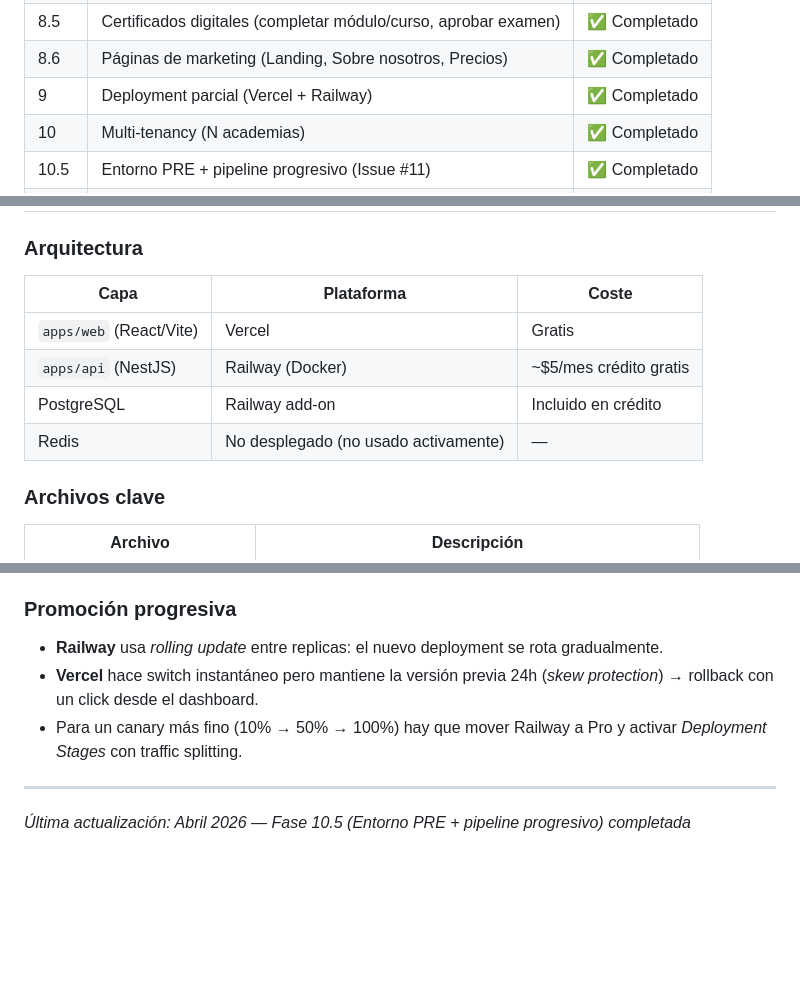
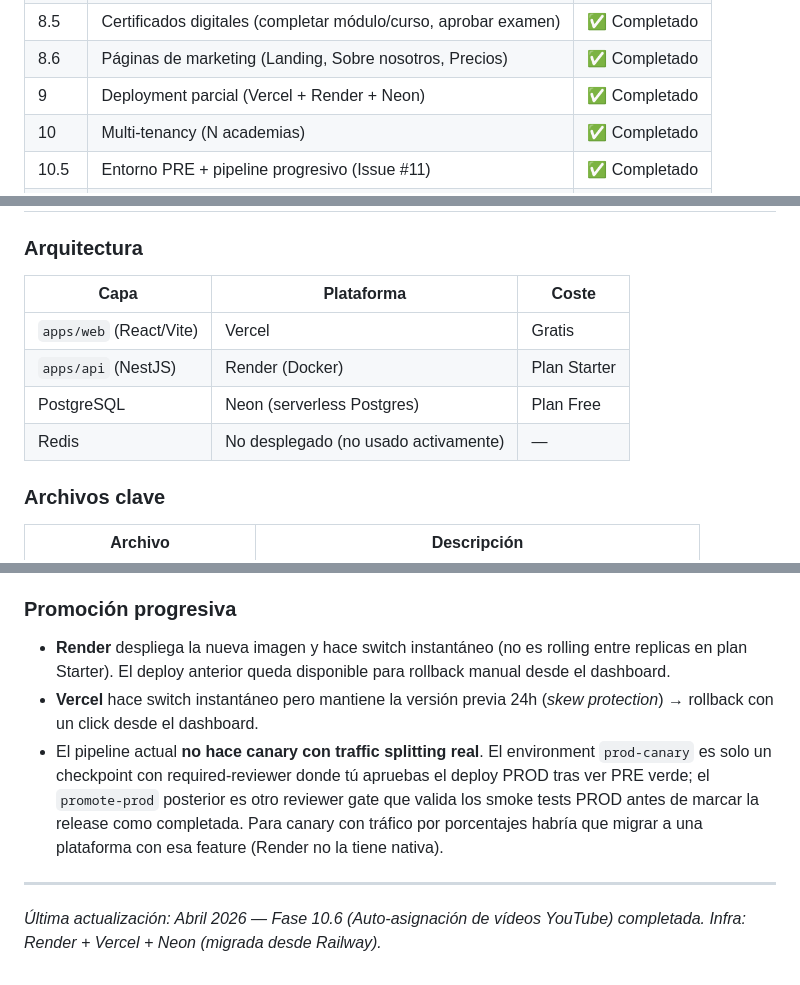
Before and after one commit to oscarsr96/vkbacademy, a Markdown page: CLAUDE.md, 3 parts joined by grey strips. GitHub-like rendering; blank space fills up the shorter version.

```diff
--- a/CLAUDE.md
+++ b/CLAUDE.md
@@ -487,7 +487,7 @@ pnpm --filter mobile build    # EAS Build
 | 8    | Sistema de exámenes por curso y módulo                          | ✅ Completado |
 | 8.5  | Certificados digitales (completar módulo/curso, aprobar examen) | ✅ Completado |
 | 8.6  | Páginas de marketing (Landing, Sobre nosotros, Precios)         | ✅ Completado |
-| 9    | Deployment parcial (Vercel + Railway)                           | ✅ Completado |
+| 9    | Deployment parcial (Vercel + Render + Neon)                     | ✅ Completado |
 | 10   | Multi-tenancy (N academias)                                     | ✅ Completado |
 | 10.5 | Entorno PRE + pipeline progresivo (Issue #11)                   | ✅ Completado |
 | 10.6 | Auto-asignación de vídeos YouTube (Issue #22)                   | ✅ Completado |
@@ -780,12 +780,12 @@ Sección "El esfuerzo tiene premio" con los 5 artículos del club y sus costes e
 
 ### Arquitectura
 
-| Capa                    | Plataforma                           | Coste                  |
-| ----------------------- | ------------------------------------ | ---------------------- |
-| `apps/web` (React/Vite) | Vercel                               | Gratis                 |
-| `apps/api` (NestJS)     | Railway (Docker)                     | ~$5/mes crédito gratis |
-| PostgreSQL              | Railway add-on                       | Incluido en crédito    |
-| Redis                   | No desplegado (no usado activamente) | —                      |
+| Capa                    | Plataforma                           | Coste        |
+| ----------------------- | ------------------------------------ | ------------ |
+| `apps/web` (React/Vite) | Vercel                               | Gratis       |
+| `apps/api` (NestJS)     | Render (Docker)                      | Plan Starter |
+| PostgreSQL              | Neon (serverless Postgres)           | Plan Free    |
+| Redis                   | No desplegado (no usado activamente) | —            |
 
 ### Archivos clave
 
@@ -957,10 +967,10 @@ La Issue #11 se implementó en ciclos rojo/verde:
 
 ### Promoción progresiva
 
-- **Railway** usa _rolling update_ entre replicas: el nuevo deployment se rota gradualmente.
+- **Render** despliega la nueva imagen y hace switch instantáneo (no es rolling entre replicas en plan Starter). El deploy anterior queda disponible para rollback manual desde el dashboard.
 - **Vercel** hace switch instantáneo pero mantiene la versión previa 24h (_skew protection_) → rollback con un click desde el dashboard.
-- Para un canary más fino (10% → 50% → 100%) hay que mover Railway a Pro y activar _Deployment Stages_ con traffic splitting.
+- El pipeline actual **no hace canary con traffic splitting real**. El environment `prod-canary` es solo un checkpoint con required-reviewer donde tú apruebas el deploy PROD tras ver PRE verde; el `promote-prod` posterior es otro reviewer gate que valida los smoke tests PROD antes de marcar la release como completada. Para canary con tráfico por porcentajes habría que migrar a una plataforma con esa feature (Render no la tiene nativa).
 
 ---
 
-_Última actualización: Abril 2026 — Fase 10.5 (Entorno PRE + pipeline progresivo) completada_
+_Última actualización: Abril 2026 — Fase 10.6 (Auto-asignación de vídeos YouTube) completada. Infra: Render + Vercel + Neon (migrada desde Railway)._
```
Also changed, not shown: other parts of CLAUDE.md (+31 -21 lines).
